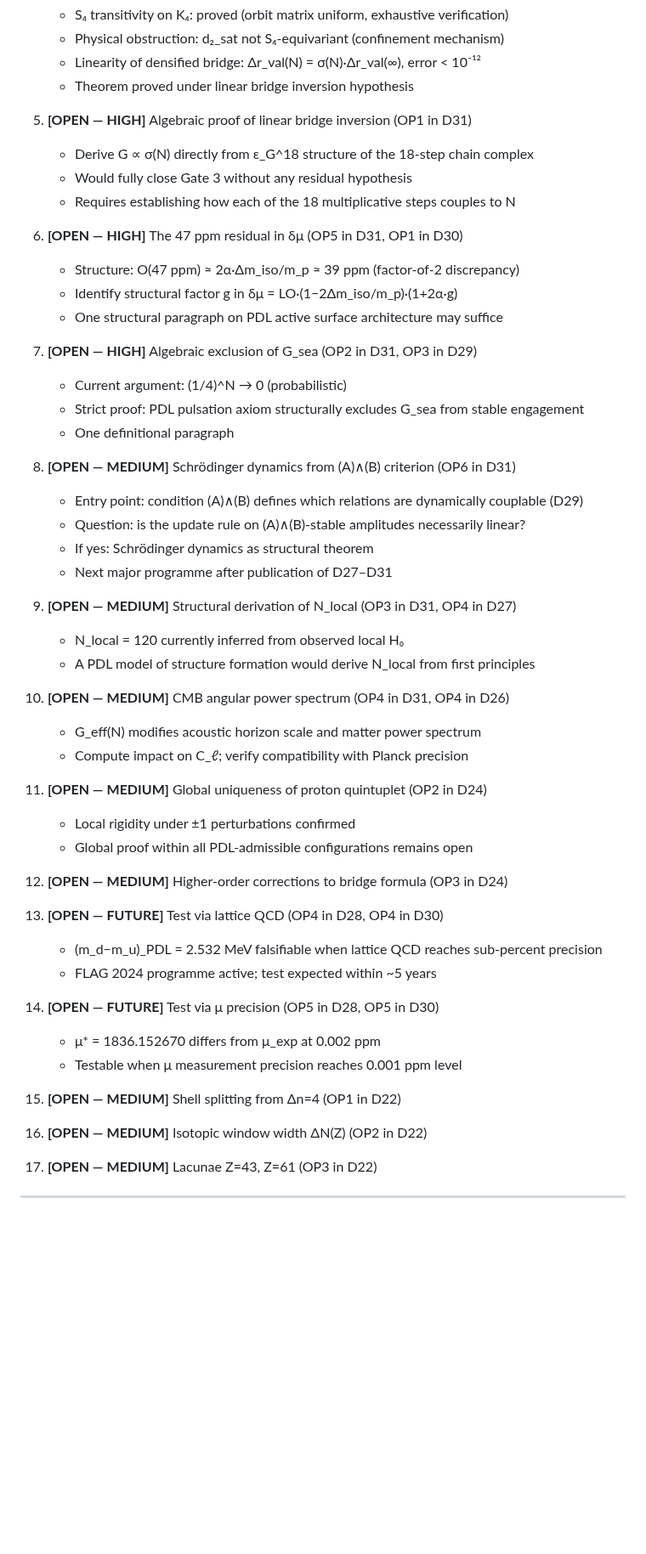
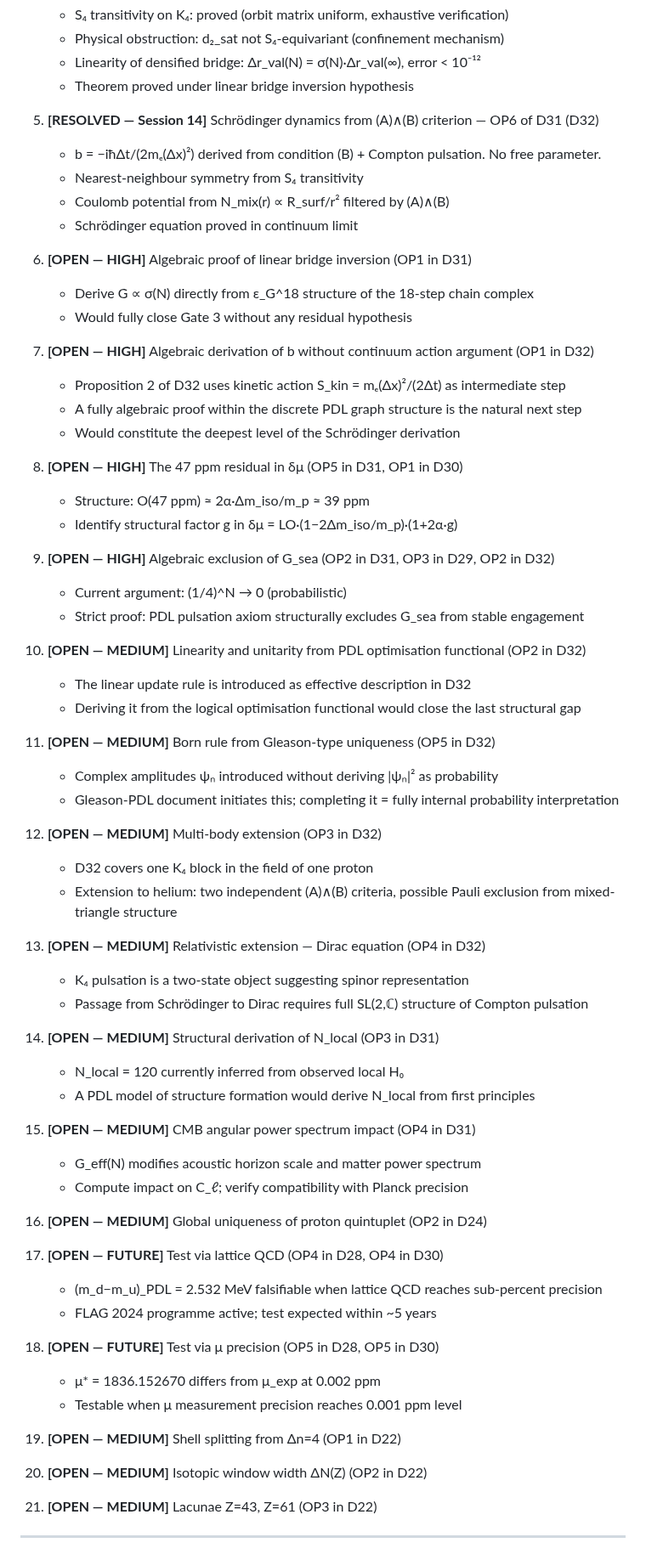
Before and after one commit to laubscher-lab/PDL-framework, a Markdown page: PDL_context.md, the part around one of its changes. Shown at 85% size. GitHub-like rendering; blank space fills up the shorter version.

```diff
--- a/PDL_context.md
+++ b/PDL_context.md
@@ -334,54 +369,68 @@ Discrepancy: 0.20% — no free parameter
    - Linearity of densified bridge: Δr_val(N) = σ(N)·Δr_val(∞), error < 10⁻¹²
    - Theorem proved under linear bridge inversion hypothesis
 
-5. **[OPEN — HIGH]** Algebraic proof of linear bridge inversion (OP1 in D31)
+5. **[RESOLVED — Session 14]** Schrödinger dynamics from (A)∧(B) criterion — OP6 of D31 (D32)
+   - b = −iħΔt/(2mₑ(Δx)²) derived from condition (B) + Compton pulsation. No free parameter.
+   - Nearest-neighbour symmetry from S₄ transitivity
+   - Coulomb potential from N_mix(r) ∝ R_surf/r² filtered by (A)∧(B)
+   - Schrödinger equation proved in continuum limit
+
+6. **[OPEN — HIGH]** Algebraic proof of linear bridge inversion (OP1 in D31)
    - Derive G ∝ σ(N) directly from ε_G^18 structure of the 18-step chain complex
    - Would fully close Gate 3 without any residual hypothesis
-   - Requires establishing how each of the 18 multiplicative steps couples to N
 
-6. **[OPEN — HIGH]** The 47 ppm residual in δμ (OP5 in D31, OP1 in D30)
-   - Structure: O(47 ppm) ≈ 2α·Δm_iso/m_p ≈ 39 ppm (factor-of-2 discrepancy)
+7. **[OPEN — HIGH]** Algebraic derivation of b without continuum action argument (OP1 in D32)
+   - Proposition 2 of D32 uses kinetic action S_kin = mₑ(Δx)²/(2Δt) as intermediate step
+   - A fully algebraic proof within the discrete PDL graph structure is the natural next step
+   - Would constitute the deepest level of the Schrödinger derivation
+
+8. **[OPEN — HIGH]** The 47 ppm residual in δμ (OP5 in D31, OP1 in D30)
+   - Structure: O(47 ppm) ≈ 2α·Δm_iso/m_p ≈ 39 ppm
    - Identify structural factor g in δμ = LO·(1−2Δm_iso/m_p)·(1+2α·g)
-   - One structural paragraph on PDL active surface architecture may suffice
 
-7. **[OPEN — HIGH]** Algebraic exclusion of G_sea (OP2 in D31, OP3 in D29)
+9. **[OPEN — HIGH]** Algebraic exclusion of G_sea (OP2 in D31, OP3 in D29, OP2 in D32)
    - Current argument: (1/4)^N → 0 (probabilistic)
    - Strict proof: PDL pulsation axiom structurally excludes G_sea from stable engagement
-   - One definitional paragraph
 
-8. **[OPEN — MEDIUM]** Schrödinger dynamics from (A)∧(B) criterion (OP6 in D31)
-   - Entry point: condition (A)∧(B) defines which relations are dynamically couplable (D29)
-   - Question: is the update rule on (A)∧(B)-stable amplitudes necessarily linear?
-   - If yes: Schrödinger dynamics as structural theorem
-   - Next major programme after publication of D27–D31
+10. **[OPEN — MEDIUM]** Linearity and unitarity from PDL optimisation functional (OP2 in D32)
+    - The linear update rule is introduced as effective description in D32
+    - Deriving it from the logical optimisation functional would close the last structural gap
 
-9. **[OPEN — MEDIUM]** Structural derivation of N_local (OP3 in D31, OP4 in D27)
-   - N_local = 120 currently inferred from observed local H₀
-   - A PDL model of structure formation would derive N_local from first principles
+11. **[OPEN — MEDIUM]** Born rule from Gleason-type uniqueness (OP5 in D32)
+    - Complex amplitudes ψₙ introduced without deriving |ψₙ|² as probability
+    - Gleason-PDL document initiates this; completing it = fully internal probability interpretation
 
-10. **[OPEN — MEDIUM]** CMB angular power spectrum (OP4 in D31, OP4 in D26)
+12. **[OPEN — MEDIUM]** Multi-body extension (OP3 in D32)
+    - D32 covers one K₄ block in the field of one proton
+    - Extension to helium: two independent (A)∧(B) criteria, possible Pauli exclusion from mixed-triangle structure
+
+13. **[OPEN — MEDIUM]** Relativistic extension — Dirac equation (OP4 in D32)
+    - K₄ pulsation is a two-state object suggesting spinor representation
+    - Passage from Schrödinger to Dirac requires full SL(2,ℂ) structure of Compton pulsation
+
+14. **[OPEN — MEDIUM]** Structural derivation of N_local (OP3 in D31)
+    - N_local = 120 currently inferred from observed local H₀
+    - A PDL model of structure formation would derive N_local from first principles
+
+15. **[OPEN — MEDIUM]** CMB angular power spectrum impact (OP4 in D31)
     - G_eff(N) modifies acoustic horizon scale and matter power spectrum
     - Compute impact on C_ℓ; verify compatibility with Planck precision
 
-11. **[OPEN — MEDIUM]** Global uniqueness of proton quintuplet (OP2 in D24)
-    - Local rigidity under ±1 perturbations confirmed
-    - Global proof within all PDL-admissible configurations remains open
+16. **[OPEN — MEDIUM]** Global uniqueness of proton quintuplet (OP2 in D24)
 
-12. **[OPEN — MEDIUM]** Higher-order corrections to bridge formula (OP3 in D24)
-
-13. **[OPEN — FUTURE]** Test via lattice QCD (OP4 in D28, OP4 in D30)
+17. **[OPEN — FUTURE]** Test via lattice QCD (OP4 in D28, OP4 in D30)
     - (m_d−m_u)_PDL = 2.532 MeV falsifiable when lattice QCD reaches sub-percent precision
     - FLAG 2024 programme active; test expected within ~5 years
 
-14. **[OPEN — FUTURE]** Test via μ precision (OP5 in D28, OP5 in D30)
+18. **[OPEN — FUTURE]** Test via μ precision (OP5 in D28, OP5 in D30)
     - μ* = 1836.152670 differs from μ_exp at 0.002 ppm
     - Testable when μ measurement precision reaches 0.001 ppm level
 
-15. **[OPEN — MEDIUM]** Shell splitting from Δn=4 (OP1 in D22)
+19. **[OPEN — MEDIUM]** Shell splitting from Δn=4 (OP1 in D22)
 
-16. **[OPEN — MEDIUM]** Isotopic window width ΔN(Z) (OP2 in D22)
+20. **[OPEN — MEDIUM]** Isotopic window width ΔN(Z) (OP2 in D22)
 
-17. **[OPEN — MEDIUM]** Lacunae Z=43, Z=61 (OP3 in D22)
+21. **[OPEN — MEDIUM]** Lacunae Z=43, Z=61 (OP3 in D22)
 
 ---
 
```
Also changed, not shown: other parts of PDL_context.md (+133 -71 lines).
